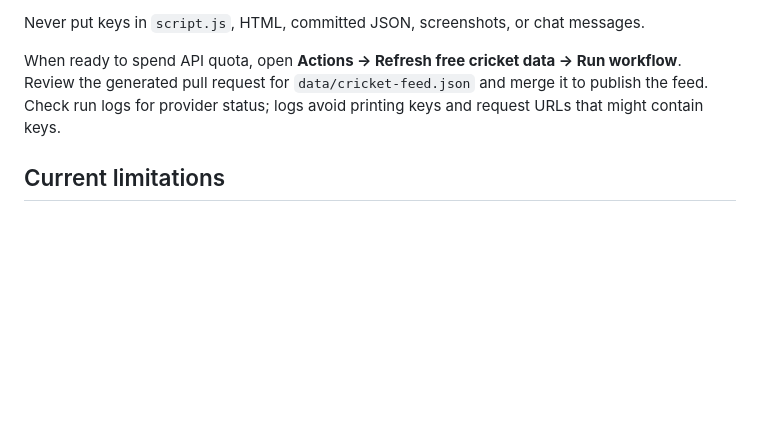
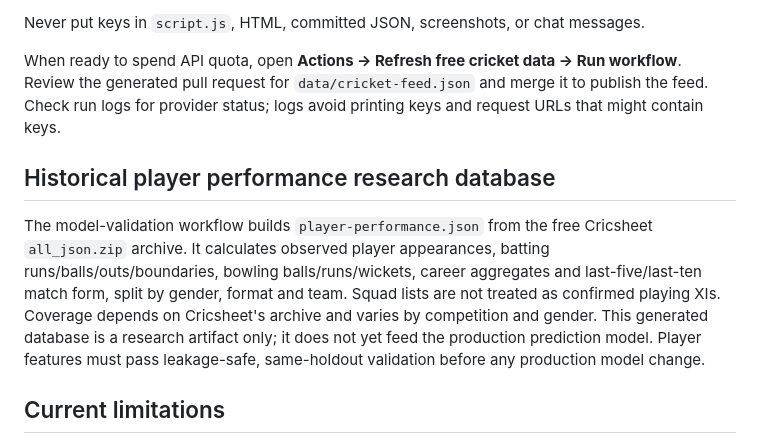
Before and after one commit to silverfound/Line-guru_ai, a Markdown page: README.md, the part around the change. GitHub-like rendering; blank space fills up the shorter version.

Commit message:
Document historical player performance research database

```diff
--- a/README.md
+++ b/README.md
@@ -34,6 +34,10 @@ Never put keys in `script.js`, HTML, committed JSON, screenshots, or chat messag
 
 When ready to spend API quota, open **Actions → Refresh free cricket data → Run workflow**. Review the generated pull request for `data/cricket-feed.json` and merge it to publish the feed. Check run logs for provider status; logs avoid printing keys and request URLs that might contain keys.
 
+## Historical player performance research database
+
+The model-validation workflow builds `player-performance.json` from the free Cricsheet `all_json.zip` archive. It calculates observed player appearances, batting runs/balls/outs/boundaries, bowling balls/runs/wickets, career aggregates and last-five/last-ten match form, split by gender, format and team. Squad lists are not treated as confirmed playing XIs. Coverage depends on Cricsheet's archive and varies by competition and gender. This generated database is a research artifact only; it does not yet feed the production prediction model. Player features must pass leakage-safe, same-holdout validation before any production model change.
+
 ## Current limitations
 
 - The website reads the sanitized public `data/cricket-feed.json` file and currently displays matches separately from the manual prediction form. The feed is only updated publicly after the generated feed pull request is reviewed and merged.
```
